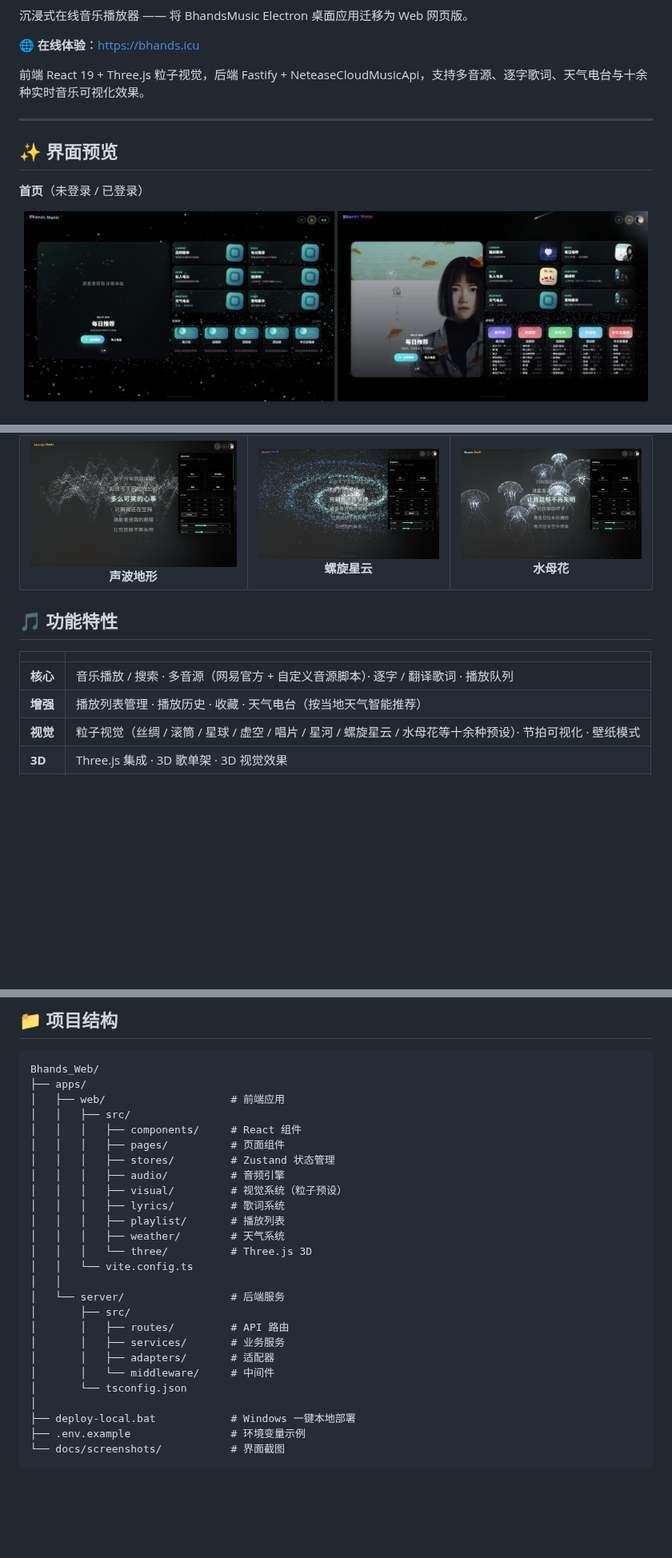
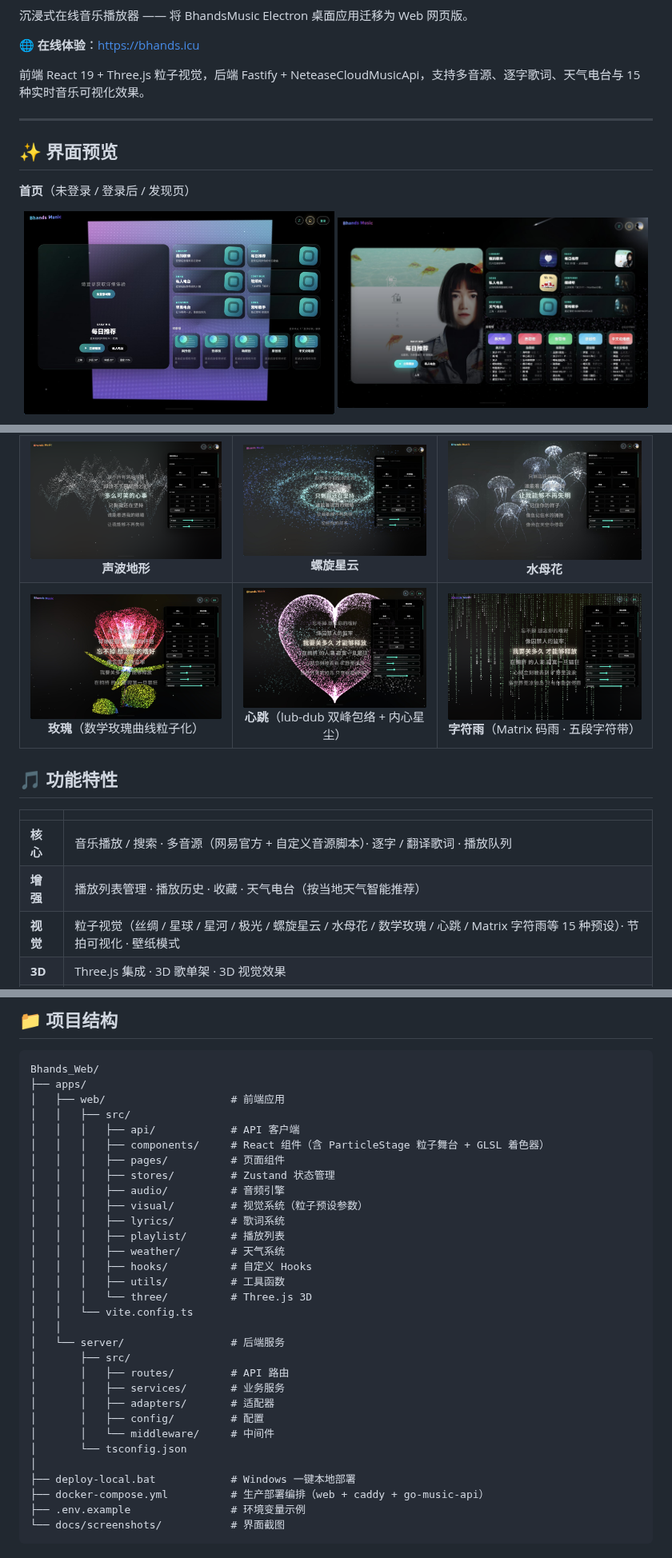
Before and after one commit to Bhands6/Bhands_Web, a Markdown page: README.md, 3 parts joined by grey strips. Shown at 80% size. GitHub-like rendering; pictures changed too: docs/screenshots/02-home-guest.jpg (added), docs/screenshots/02-home-guest.png (deleted), docs/screenshots/16-fx-rose.jpg (added); blank space fills up the shorter version.

Commit message:
README完善：补玫瑰/心跳/字符雨三预设截图与说明、更新首页预览与15种预设清单、结构树对齐实际目录、新增粒子预设开发指南

````diff
--- a/README.md
+++ b/README.md
@@ -8,16 +8,16 @@
 
 🌐 **在线体验**：[https://bhands.icu](https://bhands.icu)
 
-前端 React 19 + Three.js 粒子视觉，后端 Fastify + NeteaseCloudMusicApi，支持多音源、逐字歌词、天气电台与十余种实时音乐可视化效果。
+前端 React 19 + Three.js 粒子视觉，后端 Fastify + NeteaseCloudMusicApi，支持多音源、逐字歌词、天气电台与 15 种实时音乐可视化效果。
 
 ---
 
 ## ✨ 界面预览
 
 
-**首页**（未登录 / 已登录）
+**首页**（未登录 / 登录后 / 发现页）
 
 <p align="center">
-  <img src="docs/screenshots/02-home-guest.png" width="49%" alt="未登录首页">
+  <img src="docs/screenshots/02-home-guest.jpg" width="49%" alt="未登录首页">
   <img src="docs/screenshots/03-home-logged-in.jpg" width="49%" alt="登录后首页">
 </p>
@@ -34,6 +36,7 @@
 | ![](docs/screenshots/07-fx-vacuum.png)<br>**虚空** |![](docs/screenshots/08-fx-photo.jpg)<br>**唱片** | ![](docs/screenshots/09-fx-galaxy.png)<br>**星河** |
 | ![](docs/screenshots/10-fx-aurora.jpg)<br>**极光** |![](docs/screenshots/11-fx-kaleidoscope.jpg)<br>**万花筒** | ![](docs/screenshots/12-fx-burst.jpg)<br>**迸发** |
 | ![](docs/screenshots/13-fx-waveform.png)<br>**声波地形** |![](docs/screenshots/14-fx-spiral.jpg)<br>**螺旋星云** | ![](docs/screenshots/15-fx-jelly.jpg)<br>**水母花** |
+| ![](docs/screenshots/16-fx-rose.jpg)<br>**玫瑰**（数学玫瑰曲线粒子化） |![](docs/screenshots/17-fx-heart.jpg)<br>**心跳**（lub-dub 双峰包络 + 内心星尘） | ![](docs/screenshots/18-fx-rain.png)<br>**字符雨**（Matrix 码雨 · 五段字符带） |
 
 ## 🎵 功能特性
 
@@ -41,7 +44,7 @@
 |:---|:---|
 | **核心** | 音乐播放 / 搜索 · 多音源（网易官方 + 自定义音源脚本）· 逐字 / 翻译歌词 · 播放队列 |
 | **增强** | 播放列表管理 · 播放历史 · 收藏 · 天气电台（按当地天气智能推荐） |
-| **视觉** | 粒子视觉（丝绸 / 滚筒 / 星球 / 虚空 / 唱片 / 星河 / 螺旋星云 / 水母花等十余种预设）· 节拍可视化 · 壁纸模式 |
+| **视觉** | 粒子视觉（丝绸 / 星球 / 星河 / 极光 / 螺旋星云 / 水母花 / 数学玫瑰 / 心跳 / Matrix 字符雨等 15 种预设）· 节拍可视化 · 壁纸模式 |
 | **3D** | Three.js 集成 · 3D 歌单架 · 3D 视觉效果 |
 | **高级** | 本地音乐支持 · PWA · 移动端适配 |
 | **扩展** | 网易云账号扫码登录 · LX 音源沙盒（worker_threads + vm 隔离运行自定义脚本）· VIP 会员等级标识 |
@@ -131,14 +134,17 @@ Bhands_Web/
 ├── apps/
 │   ├── web/                    # 前端应用
 │   │   ├── src/
-│   │   │   ├── components/     # React 组件
+│   │   │   ├── api/            # API 客户端
+│   │   │   ├── components/     # React 组件（含 ParticleStage 粒子舞台 + GLSL 着色器）
 │   │   │   ├── pages/          # 页面组件
 │   │   │   ├── stores/         # Zustand 状态管理
 │   │   │   ├── audio/          # 音频引擎
-│   │   │   ├── visual/         # 视觉系统（粒子预设）
+│   │   │   ├── visual/         # 视觉系统（粒子预设参数）
 │   │   │   ├── lyrics/         # 歌词系统
 │   │   │   ├── playlist/       # 播放列表
 │   │   │   ├── weather/        # 天气系统
+│   │   │   ├── hooks/          # 自定义 Hooks
+│   │   │   ├── utils/          # 工具函数
 │   │   │   └── three/          # Three.js 3D
 │   │   └── vite.config.ts
 │   │
@@ -147,10 +153,12 @@ Bhands_Web/
 │       │   ├── routes/         # API 路由
 │       │   ├── services/       # 业务服务
 │       │   ├── adapters/       # 适配器
+│       │   ├── config/         # 配置
 │       │   └── middleware/     # 中间件
 │       └── tsconfig.json
 │
 ├── deploy-local.bat            # Windows 一键本地部署
+├── docker-compose.yml          # 生产部署编排（web + caddy + go-music-api）
 ├── .env.example                # 环境变量示例
 └── docs/screenshots/           # 界面截图
 ```
````
Also changed, not shown: other parts of README.md (+9 -1 lines), docs/screenshots/19-home-discover.jpg (added).
